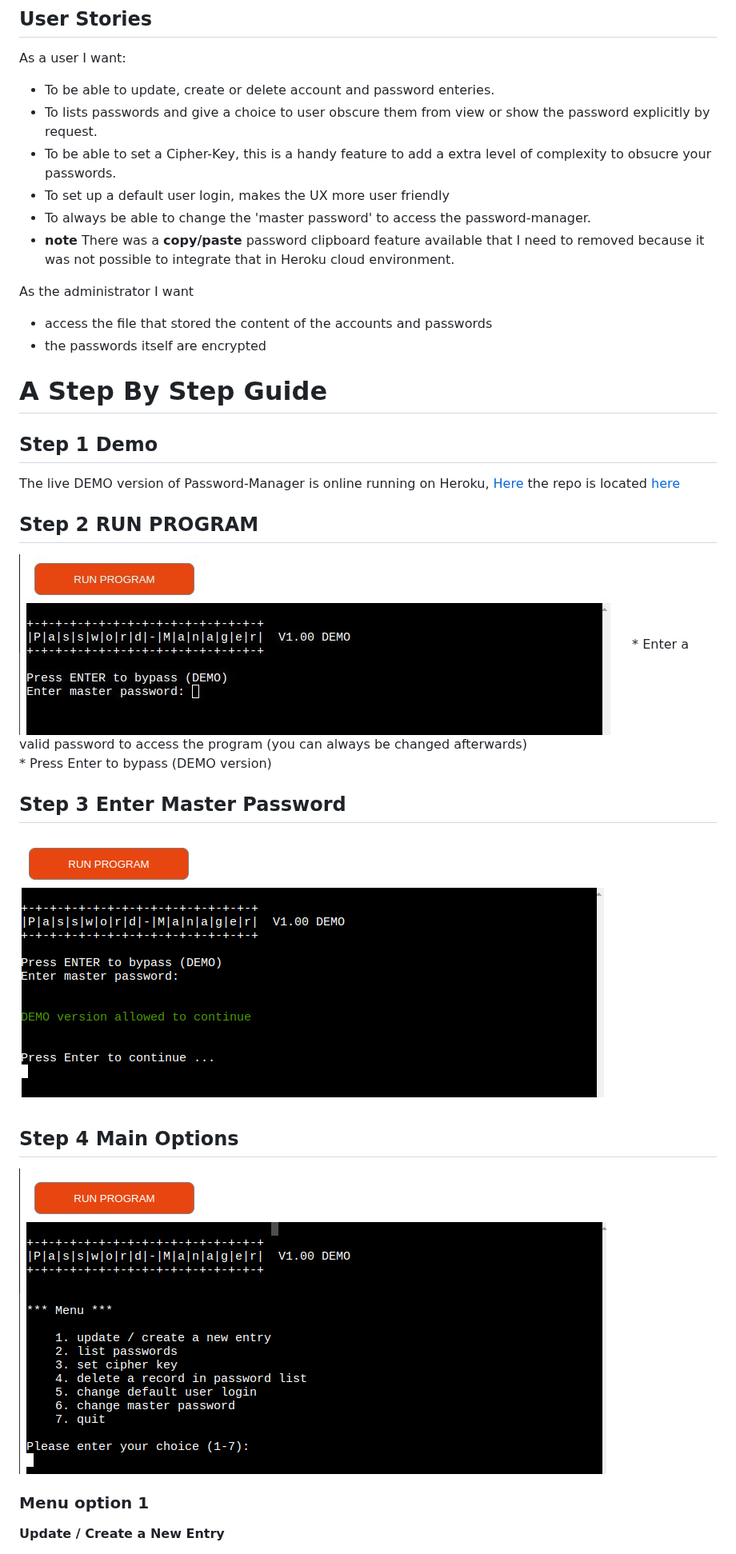
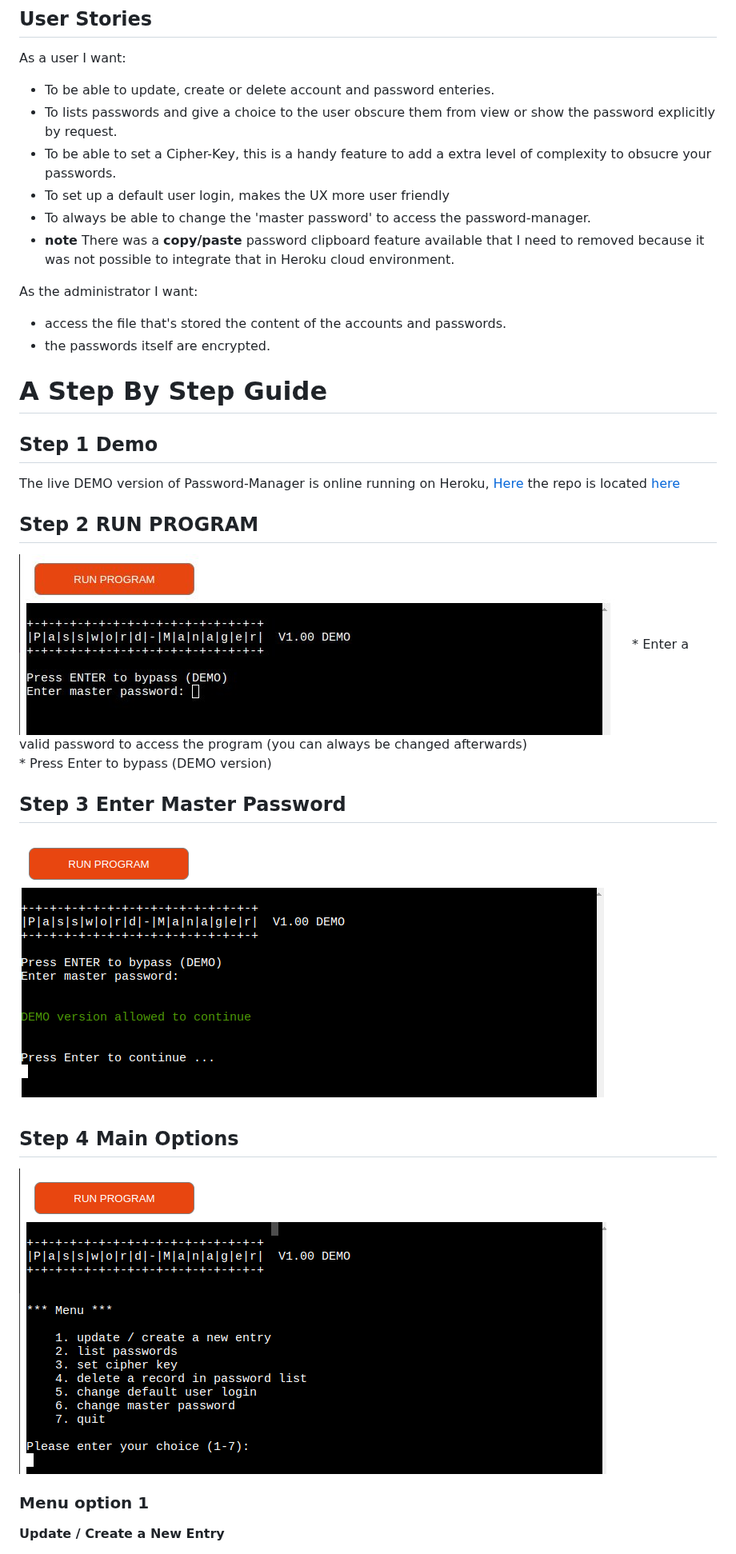
Before and after one commit to Harmonica-Men/Password-Manager, a Markdown page: README.md, the part around one of its changes. Shown at 80% size. Rendered like a GitHub page.

```diff
--- a/README.md
+++ b/README.md
@@ -69,16 +69,16 @@ to your by passing your Firewall to your local domain on a Server that function
 ## User Stories
 As a user I want:
 * To be able to update, create or delete account and password enteries.
-* To lists passwords and give a choice to user obscure them from view or show the password explicitly by request.
+* To lists passwords and give a choice to the user obscure them from view or show the password explicitly by request.
 * To be able to set a Cipher-Key, this is a handy feature to add a extra level of complexity to obsucre your passwords.
 * To set up a default user login, makes the UX more user friendly
 * To always be able to change the 'master password' to access the password-manager.
 * **note** There was a **copy/paste** password clipboard feature available that I need to removed because it was not possible to integrate that
 in Heroku cloud environment.
 
-As the administrator I want
-* access the file that stored the content of the accounts and passwords
-* the passwords itself are encrypted
+As the administrator I want:
+* access the file that's stored the content of the accounts and passwords.
+* the passwords itself are encrypted.
 
 
 # A Step By Step Guide
```
Also changed, not shown: other parts of README.md (+15 -14 lines).
